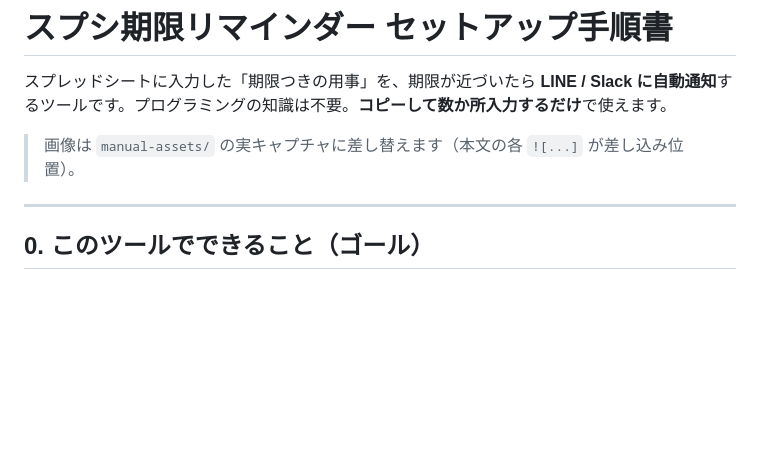
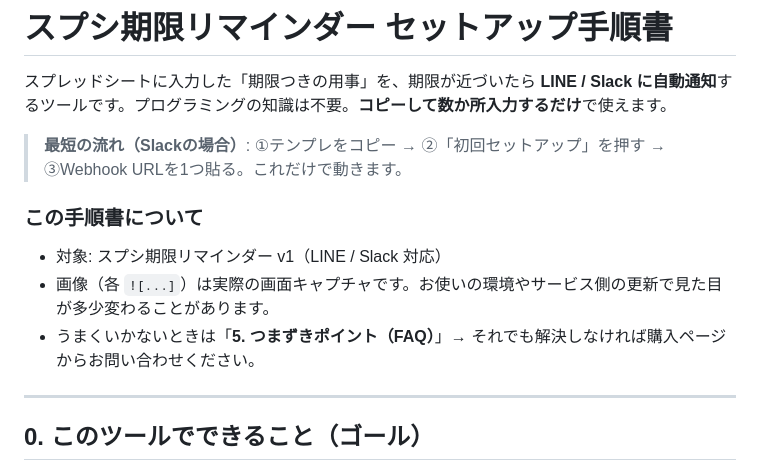
Before and after one commit to shino7433/General, a Markdown page: tools/reminder-mailer/手順書.md, the part around the change. GitHub-like rendering; blank space fills up the shorter version.

Commit message:
リマインダー: 手順書を整備(最短3ステップ訴求/この手順書について/取得状況)
- 冒頭に「最短の流れ(Slack)」と「この手順書について」を追加
- 画面は変わりうる旨の注記、FAQ→問い合わせ導線
- manual-assets: 共通セクションは実機確認済み(文言正確)、Slack/LINEはなぞり時にスクショ取得の旨を記録

Co-Authored-By: Claude Opus 4.8 <noreply@anthropic.com>

```diff
--- a/tools/reminder-mailer/手順書.md
+++ b/tools/reminder-mailer/手順書.md
@@ -2,7 +2,12 @@
 
 スプレッドシートに入力した「期限つきの用事」を、期限が近づいたら **LINE / Slack に自動通知**するツールです。プログラミングの知識は不要。**コピーして数か所入力するだけ**で使えます。
 
-> 画像は `manual-assets/` の実キャプチャに差し替えます（本文の各 `![...]` が差し込み位置）。
+> **最短の流れ（Slackの場合）**: ①テンプレをコピー → ②「初回セットアップ」を押す → ③Webhook URLを1つ貼る。これだけで動きます。
+
+### この手順書について
+- 対象: スプシ期限リマインダー v1（LINE / Slack 対応）
+- 画像（各 `![...]`）は実際の画面キャプチャです。お使いの環境やサービス側の更新で見た目が多少変わることがあります。
+- うまくいかないときは「**5. つまずきポイント（FAQ）**」→ それでも解決しなければ購入ページからお問い合わせください。
 
 ---
 
```
Also changed, not shown: 1 other file.
